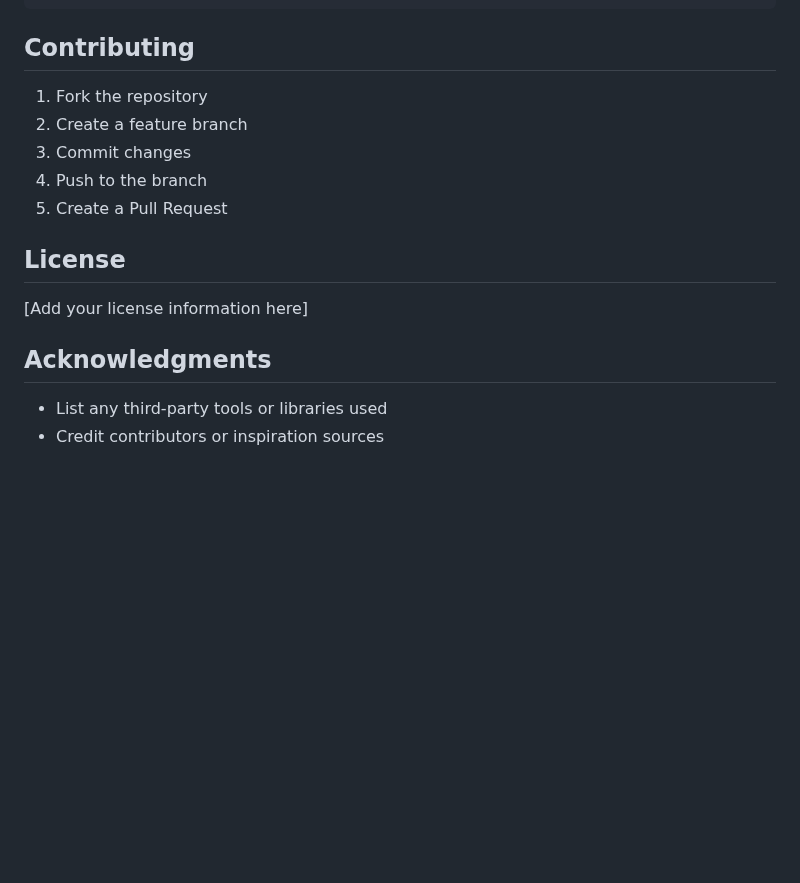
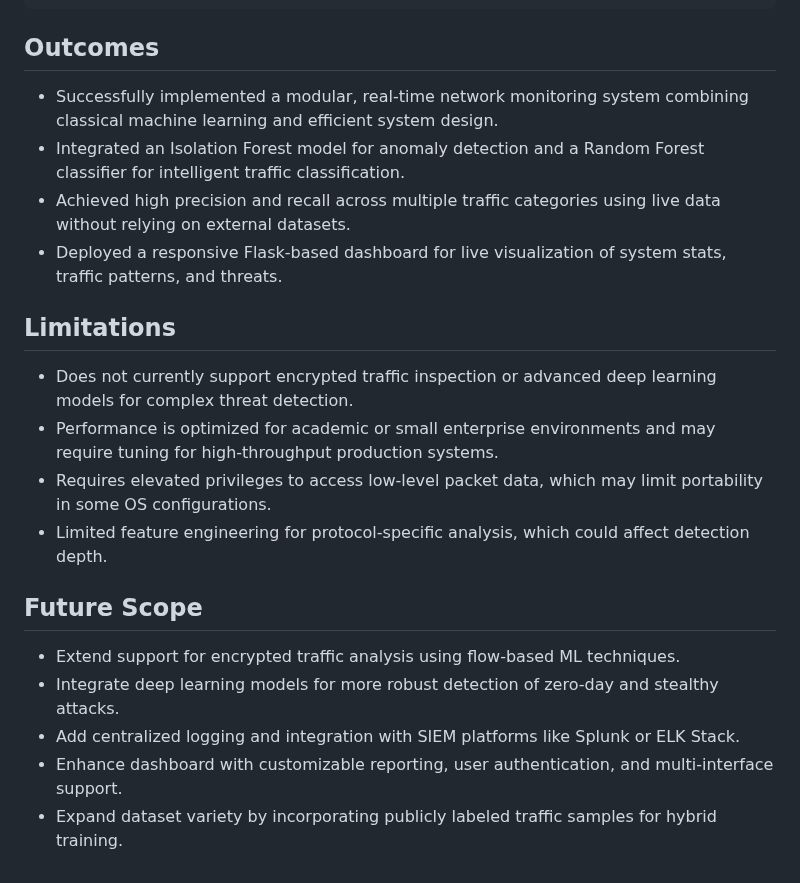
Before and after one commit to Ad1thh/Network-Security-Monitor, a Markdown page: README.md, the part around the change. GitHub-like rendering; blank space fills up the shorter version.

````diff
--- a/README.md
+++ b/README.md
@@ -124,19 +124,24 @@ network-security-monitor/
 └── docker-compose.yml     # Docker Compose configuration
 ```
 
-## Contributing
+ ## Outcomes
 
-1. Fork the repository
-2. Create a feature branch
-3. Commit changes
-4. Push to the branch
-5. Create a Pull Request
+- Successfully implemented a modular, real-time network monitoring system combining classical machine learning and efficient system design.
+- Integrated an Isolation Forest model for anomaly detection and a Random Forest classifier for intelligent traffic classification.
+- Achieved high precision and recall across multiple traffic categories using live data without relying on external datasets.
+- Deployed a responsive Flask-based dashboard for live visualization of system stats, traffic patterns, and threats.
 
-## License
+## Limitations
 
-[Add your license information here]
+- Does not currently support encrypted traffic inspection or advanced deep learning models for complex threat detection.
+- Performance is optimized for academic or small enterprise environments and may require tuning for high-throughput production systems.
+- Requires elevated privileges to access low-level packet data, which may limit portability in some OS configurations.
+- Limited feature engineering for protocol-specific analysis, which could affect detection depth.
 
-## Acknowledgments
+## Future Scope
 
-- List any third-party tools or libraries used
-- Credit contributors or inspiration sources
+- Extend support for encrypted traffic analysis using flow-based ML techniques.
+- Integrate deep learning models for more robust detection of zero-day and stealthy attacks.
+- Add centralized logging and integration with SIEM platforms like Splunk or ELK Stack.
+- Enhance dashboard with customizable reporting, user authentication, and multi-interface support.
+- Expand dataset variety by incorporating publicly labeled traffic samples for hybrid training.
````
